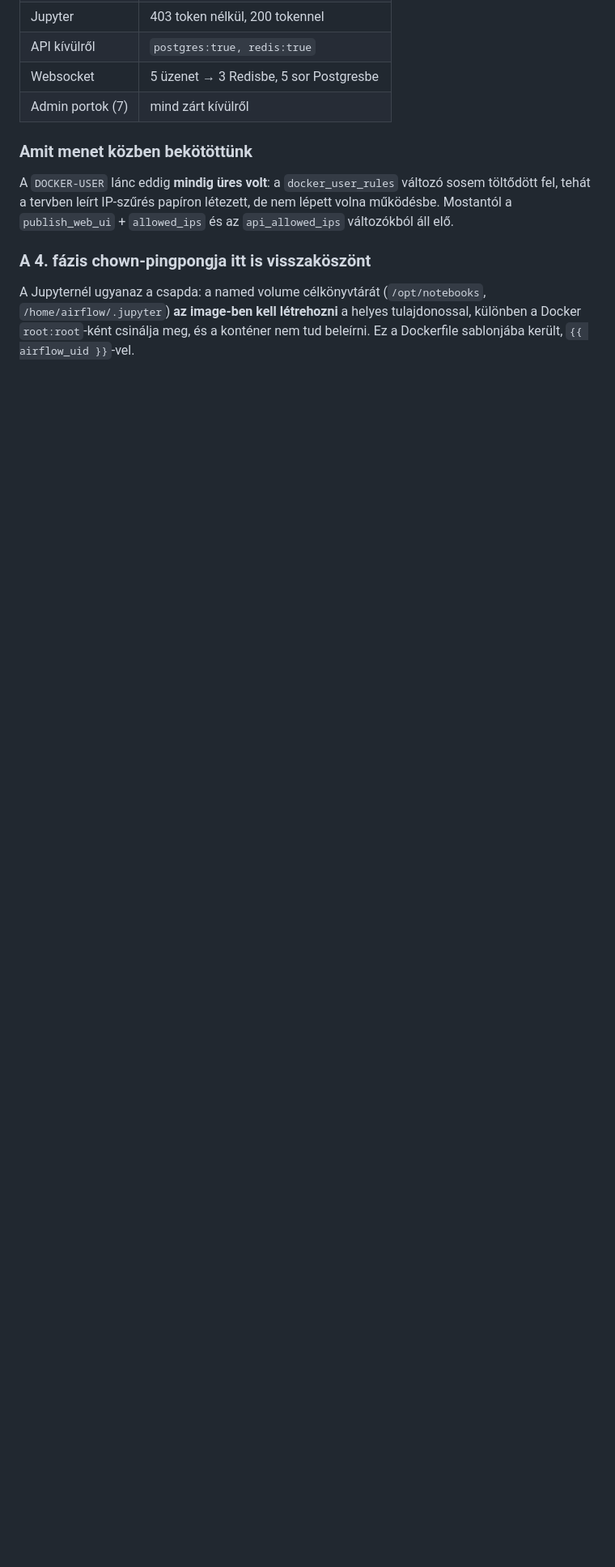
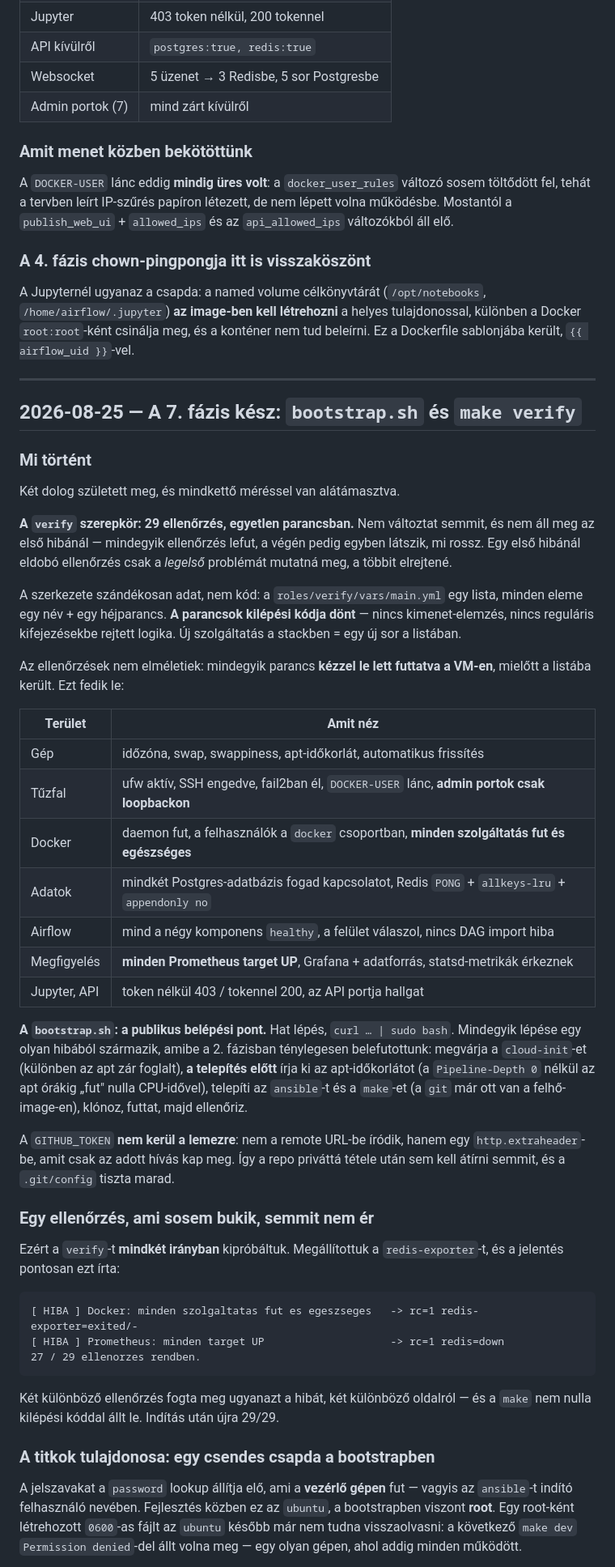
Before and after one commit to geakos01/InitInfra, a Markdown page: docs/WORKLOG.md, the part around one of its changes. Shown at 81% size. Rendered like a GitHub page; blank space fills up the shorter version.

Commit message:
WORKLOG: 7. fazis - verify es bootstrap

````diff
--- a/docs/WORKLOG.md
+++ b/docs/WORKLOG.md
@@ -576,3 +580,68 @@ A Jupyternél ugyanaz a csapda: a named volume célkönyvtárát (`/opt/notebook
 `/home/airflow/.jupyter`) **az image-ben kell létrehozni** a helyes tulajdonossal,
 különben a Docker `root:root`-ként csinálja meg, és a konténer nem tud beleírni. Ez a
 Dockerfile sablonjába került, `{{ airflow_uid }}`-vel.
+
+---
+
+## 2026-08-25 — A 7. fázis kész: `bootstrap.sh` és `make verify`
+
+### Mi történt
+
+Két dolog született meg, és mindkettő méréssel van alátámasztva.
+
+**A `verify` szerepkör: 29 ellenőrzés, egyetlen parancsban.** Nem változtat semmit,
+és nem áll meg az első hibánál — mindegyik ellenőrzés lefut, a végén pedig egyben
+látszik, mi rossz. Egy első hibánál eldobó ellenőrzés csak a *legelső* problémát
+mutatná meg, a többit elrejtené.
+
+A szerkezete szándékosan adat, nem kód: a `roles/verify/vars/main.yml` egy lista,
+minden eleme egy név + egy héjparancs. **A parancsok kilépési kódja dönt** — nincs
+kimenet-elemzés, nincs reguláris kifejezésekbe rejtett logika. Új szolgáltatás a
+stackben = egy új sor a listában.
+
+Az ellenőrzések nem elméletiek: mindegyik parancs **kézzel le lett futtatva a VM-en**,
+mielőtt a listába került. Ezt fedik le:
+
+| Terület | Amit néz |
+|---|---|
+| Gép | időzóna, swap, swappiness, apt-időkorlát, automatikus frissítés |
+| Tűzfal | ufw aktív, SSH engedve, fail2ban él, `DOCKER-USER` lánc, **admin portok csak loopbackon** |
+| Docker | daemon fut, a felhasználók a `docker` csoportban, **minden szolgáltatás fut és egészséges** |
+| Adatok | mindkét Postgres-adatbázis fogad kapcsolatot, Redis `PONG` + `allkeys-lru` + `appendonly no` |
+| Airflow | mind a négy komponens `healthy`, a felület válaszol, nincs DAG import hiba |
+| Megfigyelés | **minden Prometheus target UP**, Grafana + adatforrás, statsd-metrikák érkeznek |
+| Jupyter, API | token nélkül 403 / tokennel 200, az API portja hallgat |
+
+**A `bootstrap.sh`: a publikus belépési pont.** Hat lépés, `curl … | sudo bash`.
+Mindegyik lépése egy olyan hibából származik, amibe a 2. fázisban ténylegesen
+belefutottunk: megvárja a `cloud-init`-et (különben az apt zár foglalt), **a telepítés
+előtt** írja ki az apt-időkorlátot (a `Pipeline-Depth 0` nélkül az apt órákig „fut"
+nulla CPU-idővel), telepíti az `ansible`-t és a `make`-et (a `git` már ott van a
+felhő-image-en), klónoz, futtat, majd ellenőriz.
+
+A `GITHUB_TOKEN` **nem kerül a lemezre**: nem a remote URL-be íródik, hanem egy
+`http.extraheader`-be, amit csak az adott hívás kap meg. Így a repo priváttá tétele
+után sem kell átírni semmit, és a `.git/config` tiszta marad.
+
+### Egy ellenőrzés, ami sosem bukik, semmit nem ér
+
+Ezért a `verify`-t **mindkét irányban** kipróbáltuk. Megállítottuk a
+`redis-exporter`-t, és a jelentés pontosan ezt írta:
+
+```
+[ HIBA ] Docker: minden szolgaltatas fut es egeszseges   -> rc=1 redis-exporter=exited/-
+[ HIBA ] Prometheus: minden target UP                    -> rc=1 redis=down
+27 / 29 ellenorzes rendben.
+```
+
+Két különböző ellenőrzés fogta meg ugyanazt a hibát, két különböző oldalról — és a
+`make` nem nulla kilépési kóddal állt le. Indítás után újra 29/29.
+
+### A titkok tulajdonosa: egy csendes csapda a bootstrapben
+
+A jelszavakat a `password` lookup állítja elő, ami a **vezérlő gépen** fut — vagyis az
+`ansible`-t indító felhasználó nevében. Fejlesztés közben ez az `ubuntu`, a
+bootstrapben viszont **root**. Egy root-ként létrehozott `0600`-as fájlt az `ubuntu`
+később már nem tudna visszaolvasni: a következő `make dev` `Permission denied`-del állt
+volna meg — egy olyan gépen, ahol addig minden működött.
+
````
Also changed, not shown: other parts of docs/WORKLOG.md (+24 -6 lines).
